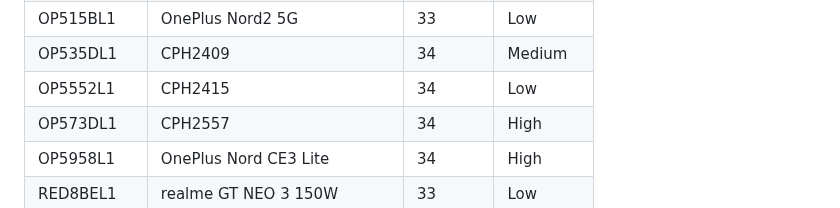
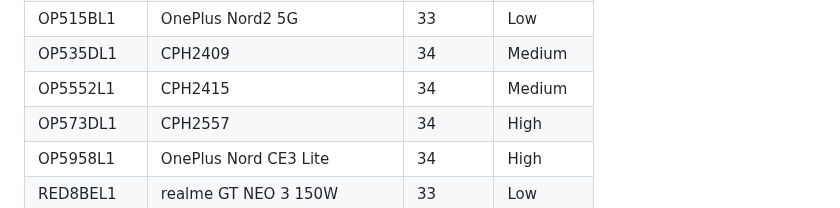
Before and after one commit to mozilla-mobile/testops-tools, a Markdown page: ftl-devices/devices.md, the part around the change. GitHub-like rendering.

Commit message:
Automated update of devices.md

```diff
--- a/ftl-devices/devices.md
+++ b/ftl-devices/devices.md
@@ -8,7 +8,7 @@
 | J606F | Lenovo Tab P11 | 30 | Low |
 | OP515BL1 | OnePlus Nord2 5G | 33 | Low |
 | OP535DL1 | CPH2409 | 34 | Medium |
-| OP5552L1 | CPH2415 | 34 | Low |
+| OP5552L1 | CPH2415 | 34 | Medium |
 | OP573DL1 | CPH2557 | 34 | High |
 | OP5958L1 | OnePlus Nord CE3 Lite | 34 | High |
 | RED8BEL1 | realme GT NEO 3 150W | 33 | Low |
```
